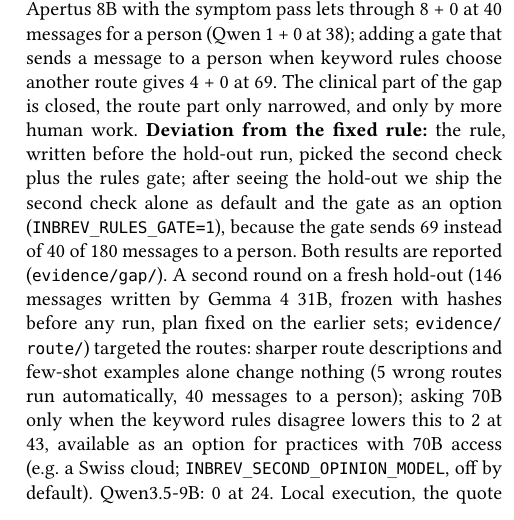
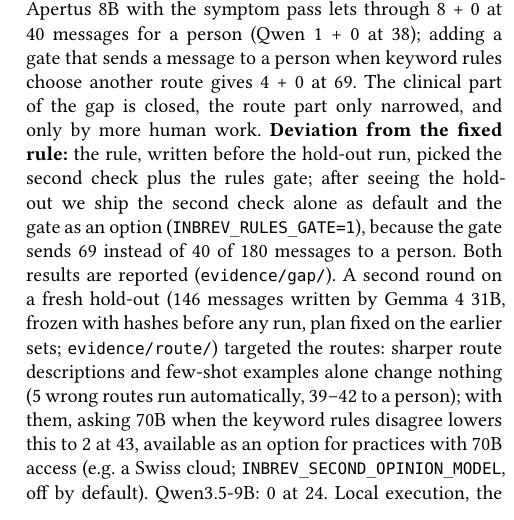
Before and after one commit to NWichter/Hack_Apertus_2B_Inbrev, a Typst document (track_2b/report/main.typ, which reads track_2b/report/body.typ): part of one column of page 4 of 6, cut so that both start at the same text. Compiled offline with Typst 0.15.

Commit message:
fix(report): shortened sentence on the route study, report PDF rebuilt (6 pages again)
“2 of 43” applies with p4 and few-shot; the wording now says so explicitly.
The longer version from ee5bb4e would have made the PDF 7 pages. Built with
report/build.ps1 (pandoc 3.11, Typst 0.15.1 in Docker), copy to website/report.pdf.

```diff
--- a/track_2b/report/body.typ
+++ b/track_2b/report/body.typ
@@ -387,9 +387,9 @@
 messages written by Gemma 4 31B, frozen with hashes before any run, plan
 fixed on the earlier sets; `evidence/route/`) targeted the routes:
 sharper route descriptions and few-shot examples alone change nothing (5
-wrong routes run automatically, 40 messages to a person); asking 70B
-only when the keyword rules disagree lowers this to 2 at 43, available
-as an option for practices with 70B access (e.g.~a Swiss cloud;
+wrong routes run automatically, 39--42 to a person); with them, asking
+70B when the keyword rules disagree lowers this to 2 at 43, available as
+an option for practices with 70B access (e.g.~a Swiss cloud;
 `INBREV_SECOND_OPINION_MODEL`, off by default). Qwen3.5-9B: 0 at 24.
 Local execution, the quote checks and the unranked safety net work with
 any open model and are no argument for Apertus. What is specific to
```
Also changed, not shown: track_2b/technical_report.md (+1 -1 lines), track_2b/Apertool_Report.pdf, website/report.pdf.
